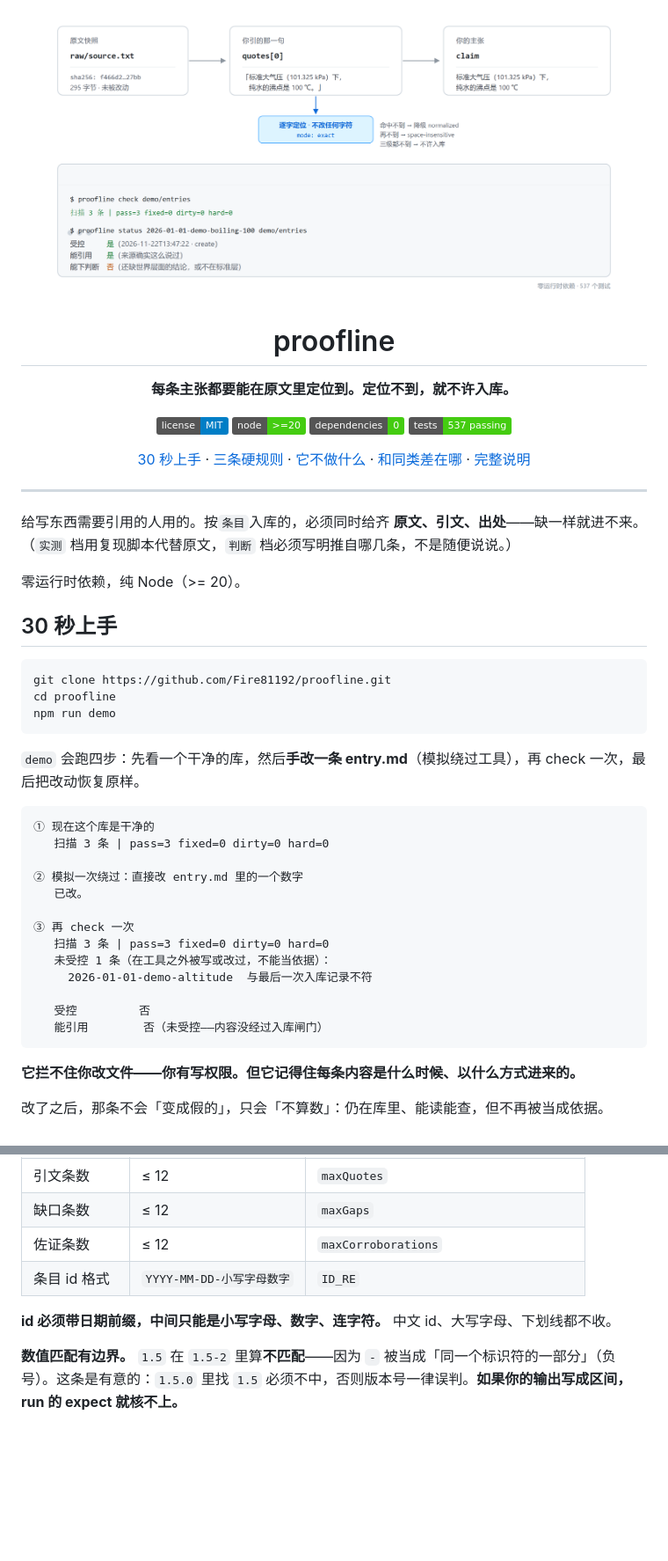
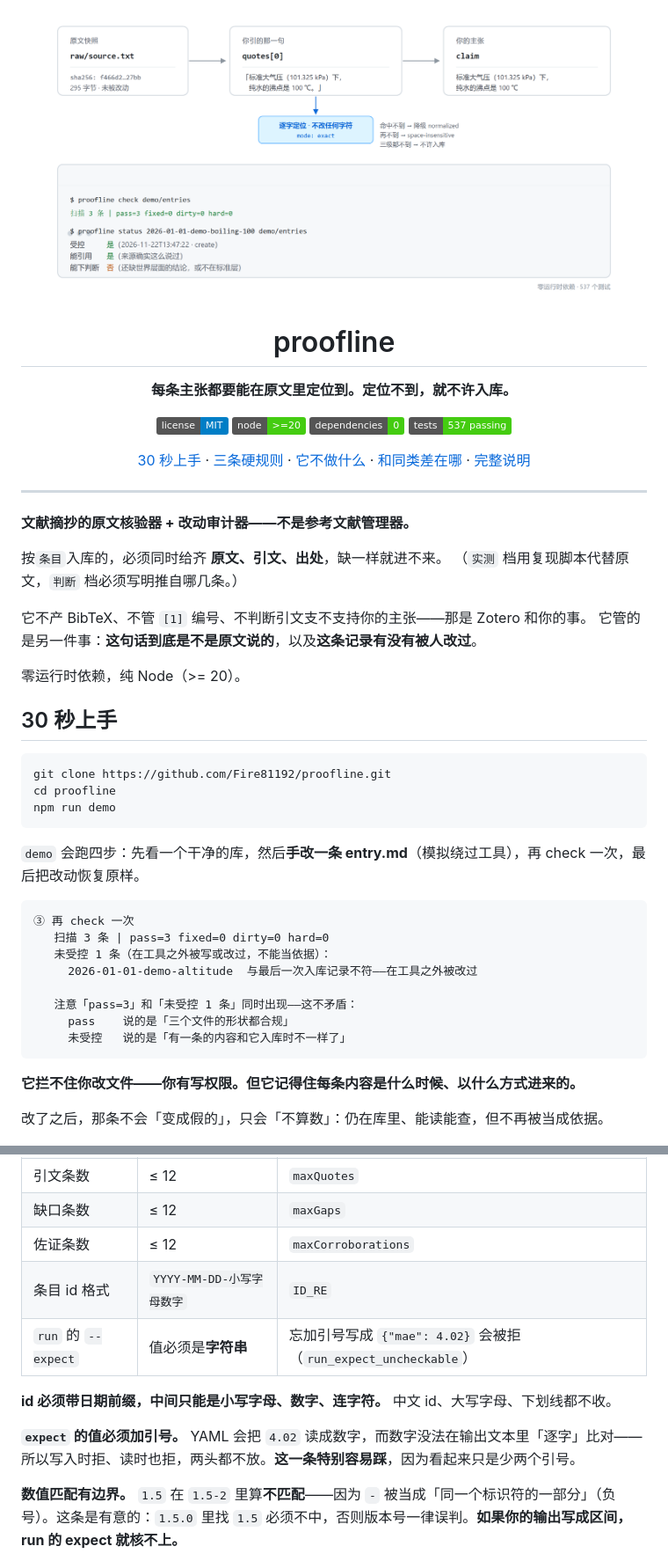
Before and after one commit to Fire81192/proofline, a Markdown page: README.md, 2 parts joined by grey strips. Shown at 88% size. Rendered like a GitHub page; badges without logos; blank space fills up the shorter version.

Commit message:
README 正文更新：定位说清楚，demo 换成真实输出
图换了，正文还是 v0.4.0 那些话。这一版改四处。

**一、开头那句定位太笼统**

原来是「给写东西需要引用的人用的」——谁都能说这句话。
换成：**文献摘抄的原文核验器 + 改动审计器，不是参考文献管理器。**

并划清边界：不产 BibTeX、不管 [1] 编号、不判断引文支不支持你的主张。
它管的是另一件事：这句话到底是不是原文说的，这条记录有没有被人改过。

**二、demo 的输出是旧的简化版**

真实输出多一段关键解释，而那段正好是最容易被误读的地方：

  注意「pass=3」和「未受控 1 条」同时出现——这不矛盾：
    pass    说的是「三个文件的形状都合规」
    未受控   说的是「有一条的内容和它入库时不一样了」

README 里缺的就是这句，读者看到两个矛盾的数会以为工具坏了。

**三、限制表缺 expect 必须是字符串**

这是这一版修的重点之一（数字被静默跳过 → 零断言拿依据），
但用户视角看到的是「少两个引号就出错」，得写进「写不进去先看这几条」。

**四、文档表加 Releases**

「每个版本改了什么，包括修了哪些『说了没做』的」——
这句话本身就是这个项目的一条性格，应该在第一屏能被点到。

另外把 cover.png / lifecycle.png 改名成 -light.png：
同名文件改了内容，GitHub 的 CDN 可能还在发旧版（图里还是 516）。
换文件名是唯一可靠的办法，之前踩过一次。

测试 537 全过（只动文档）。

````diff
--- a/README.md
+++ b/README.md
@@ -2,7 +2,7 @@
 
 <picture>
   <source media="(prefers-color-scheme: dark)" srcset="docs/assets/cover-dark.png">
-  <img src="docs/assets/cover.png" width="820" alt="proofline：原文快照 → 引文 → 主张，逐字定位 mode: exact，下面是 check 与 status 的真实输出">
+  <img src="docs/assets/cover-light.png" width="820" alt="proofline：原文快照 → 引文 → 主张，逐字定位 mode: exact，下面是 check 与 status 的真实输出">
 </picture>
 
 <h1>proofline</h1>
@@ -28,8 +28,13 @@
 
 ---
 
-给写东西需要引用的人用的。按`条目`入库的，必须同时给齐 **原文、引文、出处**——缺一样就进不来。
-（`实测` 档用复现脚本代替原文，`判断` 档必须写明推自哪几条，不是随便说说。）
+**文献摘抄的原文核验器 + 改动审计器——不是参考文献管理器。**
+
+按`条目`入库的，必须同时给齐 **原文、引文、出处**，缺一样就进不来。
+（`实测` 档用复现脚本代替原文，`判断` 档必须写明推自哪几条。）
+
+它不产 BibTeX、不管 `[1]` 编号、不判断引文支不支持你的主张——那是 Zotero 和你的事。
+它管的是另一件事：**这句话到底是不是原文说的**，以及**这条记录有没有被人改过**。
 
 零运行时依赖，纯 Node（>= 20）。
 
@@ -44,19 +49,14 @@ npm run demo
 `demo` 会跑四步：先看一个干净的库，然后**手改一条 entry.md**（模拟绕过工具），再 check 一次，最后把改动恢复原样。
 
 ```
-① 现在这个库是干净的
-   扫描 3 条 | pass=3 fixed=0 dirty=0 hard=0
-
-② 模拟一次绕过：直接改 entry.md 里的一个数字
-   已改。
-
 ③ 再 check 一次
    扫描 3 条 | pass=3 fixed=0 dirty=0 hard=0
    未受控 1 条（在工具之外被写或改过，不能当依据）：
-     2026-01-01-demo-altitude  与最后一次入库记录不符
+     2026-01-01-demo-altitude  与最后一次入库记录不符——在工具之外被改过
 
-   受控         否
-   能引用        否（未受控——内容没经过入库闸门）
+   注意「pass=3」和「未受控 1 条」同时出现——这不矛盾：
+     pass    说的是「三个文件的形状都合规」
+     未受控   说的是「有一条的内容和它入库时不一样了」
 ```
 
 **它拦不住你改文件——你有写权限。但它记得住每条内容是什么时候、以什么方式进来的。**
@@ -109,8 +110,11 @@ npm run demo
 | 缺口条数 | ≤ 12 | `maxGaps` |
 | 佐证条数 | ≤ 12 | `maxCorroborations` |
 | 条目 id 格式 | `YYYY-MM-DD-小写字母数字` | `ID_RE` |
+| `run` 的 `--expect` | 值必须是**字符串** | 忘加引号写成 `{"mae": 4.02}` 会被拒（`run_expect_uncheckable`） |
 
 **id 必须带日期前缀，中间只能是小写字母、数字、连字符。** 中文 id、大写字母、下划线都不收。
+
+**`expect` 的值必须加引号。** YAML 会把 `4.02` 读成数字，而数字没法在输出文本里「逐字」比对——所以写入时拒、读时也拒，两头都不放。**这一条特别容易踩**，因为看起来只是少两个引号。
 
 **数值匹配有边界。** `1.5` 在 `1.5-2` 里算**不匹配**——因为 `-` 被当成「同一个标识符的一部分」（负号）。这条是有意的：`1.5.0` 里找 `1.5` 必须不中，否则版本号一律误判。**如果你的输出写成区间，run 的 expect 就核不上。**
 
````
Also changed, not shown: other parts of README.md (+1 -0 lines), docs/mechanism.md (+1 -1 lines), docs/assets/cover-light.png (renamed from docs/assets/cover.png), docs/assets/lifecycle-light.png (renamed from docs/assets/lifecycle.png).
